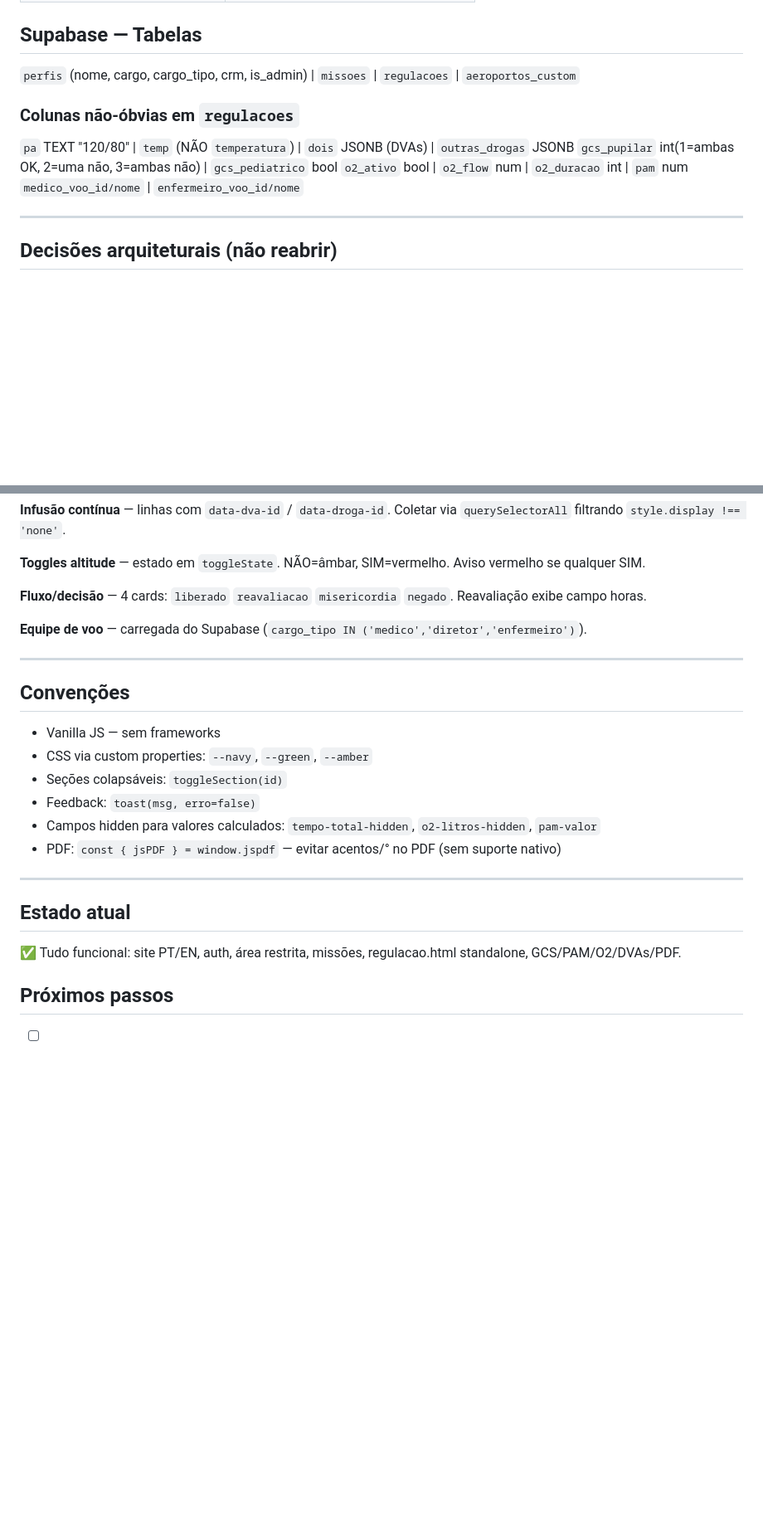
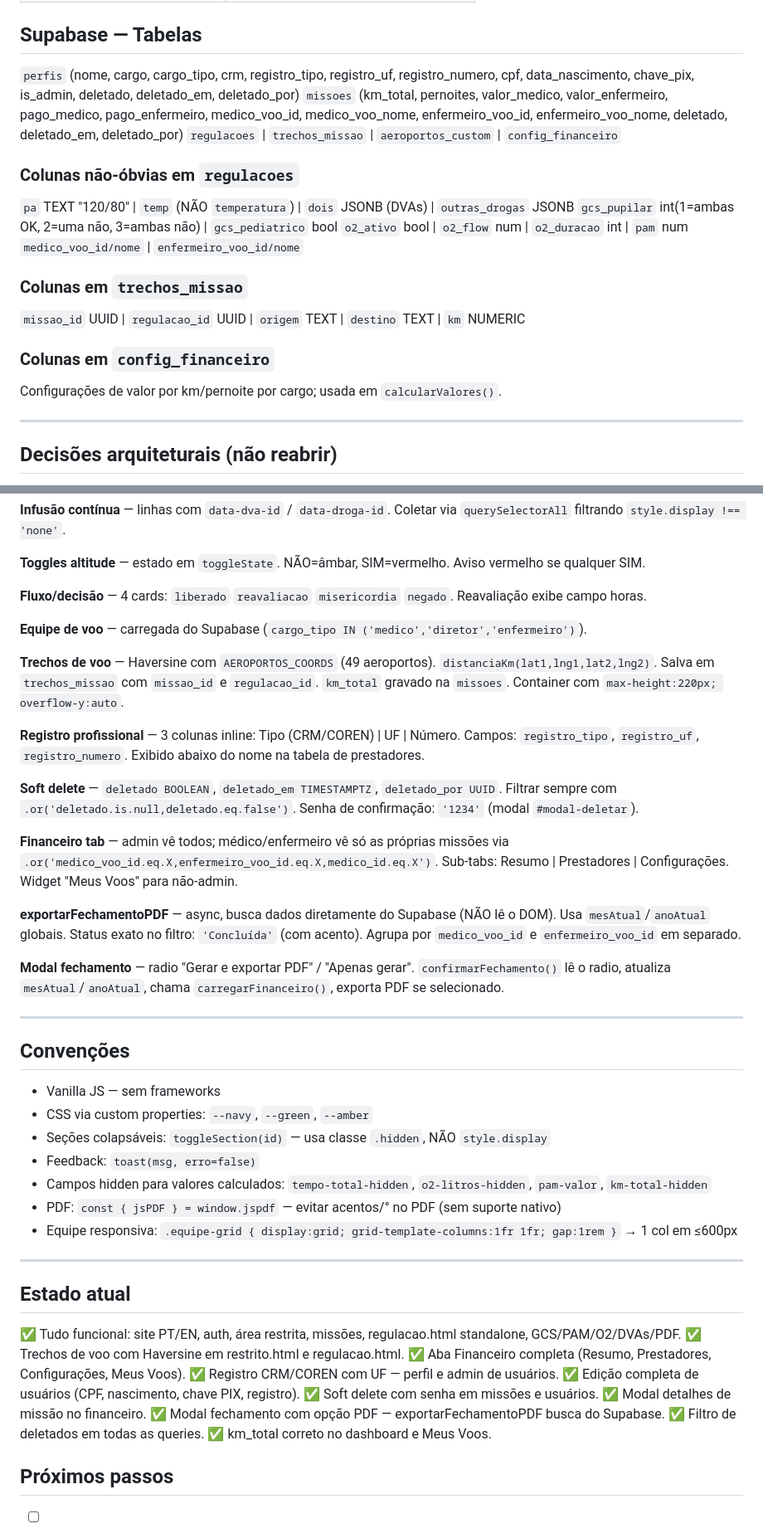
Before and after one commit to dlsn-dlsn/SiteAltusmed, a Markdown page: CLAUDE.md, 2 parts joined by grey strips. Shown at 83% size. Rendered like a GitHub page; blank space fills up the shorter version.

Commit message:
docs: atualiza CLAUDE.md com decisões e estado atual
Co-Authored-By: Claude Sonnet 4.6 <noreply@anthropic.com>

```diff
--- a/CLAUDE.md
+++ b/CLAUDE.md
@@ -14,13 +14,21 @@ HTML/CSS/JS vanilla | Supabase JS v2 | Vercel | jsPDF 2.5.1 (CDN) | DM Sans (Goo
 | `vercel.json` | Rotas Vercel |
 
 ## Supabase — Tabelas
-`perfis` (nome, cargo, cargo_tipo, crm, is_admin) | `missoes` | `regulacoes` | `aeroportos_custom`
+`perfis` (nome, cargo, cargo_tipo, crm, registro_tipo, registro_uf, registro_numero, cpf, data_nascimento, chave_pix, is_admin, deletado, deletado_em, deletado_por)
+`missoes` (km_total, pernoites, valor_medico, valor_enfermeiro, pago_medico, pago_enfermeiro, medico_voo_id, medico_voo_nome, enfermeiro_voo_id, enfermeiro_voo_nome, deletado, deletado_em, deletado_por)
+`regulacoes` | `trechos_missao` | `aeroportos_custom` | `config_financeiro`
 
 ### Colunas não-óbvias em `regulacoes`
 `pa` TEXT "120/80" | `temp` (NÃO `temperatura`) | `dois` JSONB (DVAs) | `outras_drogas` JSONB
 `gcs_pupilar` int(1=ambas OK, 2=uma não, 3=ambas não) | `gcs_pediatrico` bool
 `o2_ativo` bool | `o2_flow` num | `o2_duracao` int | `pam` num
 `medico_voo_id/nome` | `enfermeiro_voo_id/nome`
+
+### Colunas em `trechos_missao`
+`missao_id` UUID | `regulacao_id` UUID | `origem` TEXT | `destino` TEXT | `km` NUMERIC
+
+### Colunas em `config_financeiro`
+Configurações de valor por km/pernoite por cargo; usada em `calcularValores()`.
 
 ---
 
@@ -53,20 +61,42 @@ Label registro: `CRM` (médico/diretor) | `COREN` (enfermeiro) — dinâmico.
 
 **Equipe de voo** — carregada do Supabase (`cargo_tipo IN ('medico','diretor','enfermeiro')`).
 
+**Trechos de voo** — Haversine com `AEROPORTOS_COORDS` (49 aeroportos). `distanciaKm(lat1,lng1,lat2,lng2)`. Salva em `trechos_missao` com `missao_id` e `regulacao_id`. `km_total` gravado na `missoes`. Container com `max-height:220px; overflow-y:auto`.
+
+**Registro profissional** — 3 colunas inline: Tipo (CRM/COREN) | UF | Número. Campos: `registro_tipo`, `registro_uf`, `registro_numero`. Exibido abaixo do nome na tabela de prestadores.
+
+**Soft delete** — `deletado BOOLEAN`, `deletado_em TIMESTAMPTZ`, `deletado_por UUID`. Filtrar sempre com `.or('deletado.is.null,deletado.eq.false')`. Senha de confirmação: `'1234'` (modal `#modal-deletar`).
+
+**Financeiro tab** — admin vê todos; médico/enfermeiro vê só as próprias missões via `.or('medico_voo_id.eq.X,enfermeiro_voo_id.eq.X,medico_id.eq.X')`. Sub-tabs: Resumo | Prestadores | Configurações. Widget "Meus Voos" para não-admin.
+
+**exportarFechamentoPDF** — async, busca dados diretamente do Supabase (NÃO lê o DOM). Usa `mesAtual`/`anoAtual` globais. Status exato no filtro: `'Concluída'` (com acento). Agrupa por `medico_voo_id` e `enfermeiro_voo_id` em separado.
+
+**Modal fechamento** — radio "Gerar e exportar PDF" / "Apenas gerar". `confirmarFechamento()` lê o radio, atualiza `mesAtual`/`anoAtual`, chama `carregarFinanceiro()`, exporta PDF se selecionado.
+
 ---
 
 ## Convenções
 - Vanilla JS — sem frameworks
 - CSS via custom properties: `--navy`, `--green`, `--amber`
-- Seções colapsáveis: `toggleSection(id)`
+- Seções colapsáveis: `toggleSection(id)` — usa classe `.hidden`, NÃO `style.display`
 - Feedback: `toast(msg, erro=false)`
-- Campos hidden para valores calculados: `tempo-total-hidden`, `o2-litros-hidden`, `pam-valor`
+- Campos hidden para valores calculados: `tempo-total-hidden`, `o2-litros-hidden`, `pam-valor`, `km-total-hidden`
 - PDF: `const { jsPDF } = window.jspdf` — evitar acentos/° no PDF (sem suporte nativo)
+- Equipe responsiva: `.equipe-grid { display:grid; grid-template-columns:1fr 1fr; gap:1rem }` → 1 col em ≤600px
 
 ---
 
 ## Estado atual
 ✅ Tudo funcional: site PT/EN, auth, área restrita, missões, regulacao.html standalone, GCS/PAM/O2/DVAs/PDF.
+✅ Trechos de voo com Haversine em restrito.html e regulacao.html.
+✅ Aba Financeiro completa (Resumo, Prestadores, Configurações, Meus Voos).
+✅ Registro CRM/COREN com UF — perfil e admin de usuários.
+✅ Edição completa de usuários (CPF, nascimento, chave PIX, registro).
+✅ Soft delete com senha em missões e usuários.
+✅ Modal detalhes de missão no financeiro.
+✅ Modal fechamento com opção PDF — exportarFechamentoPDF busca do Supabase.
+✅ Filtro de deletados em todas as queries.
+✅ km_total correto no dashboard e Meus Voos.
 
 ## Próximos passos
 - [ ] Listagem + edição de regulações anteriores no painel
```
